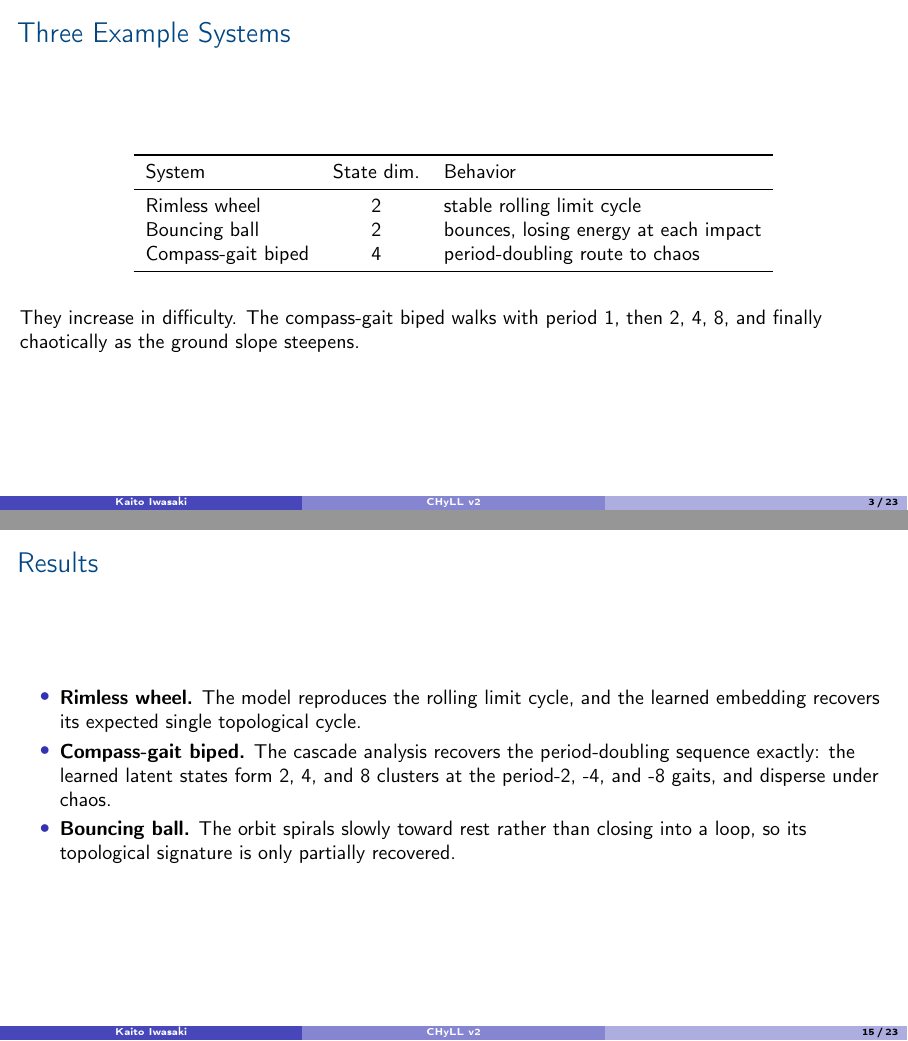
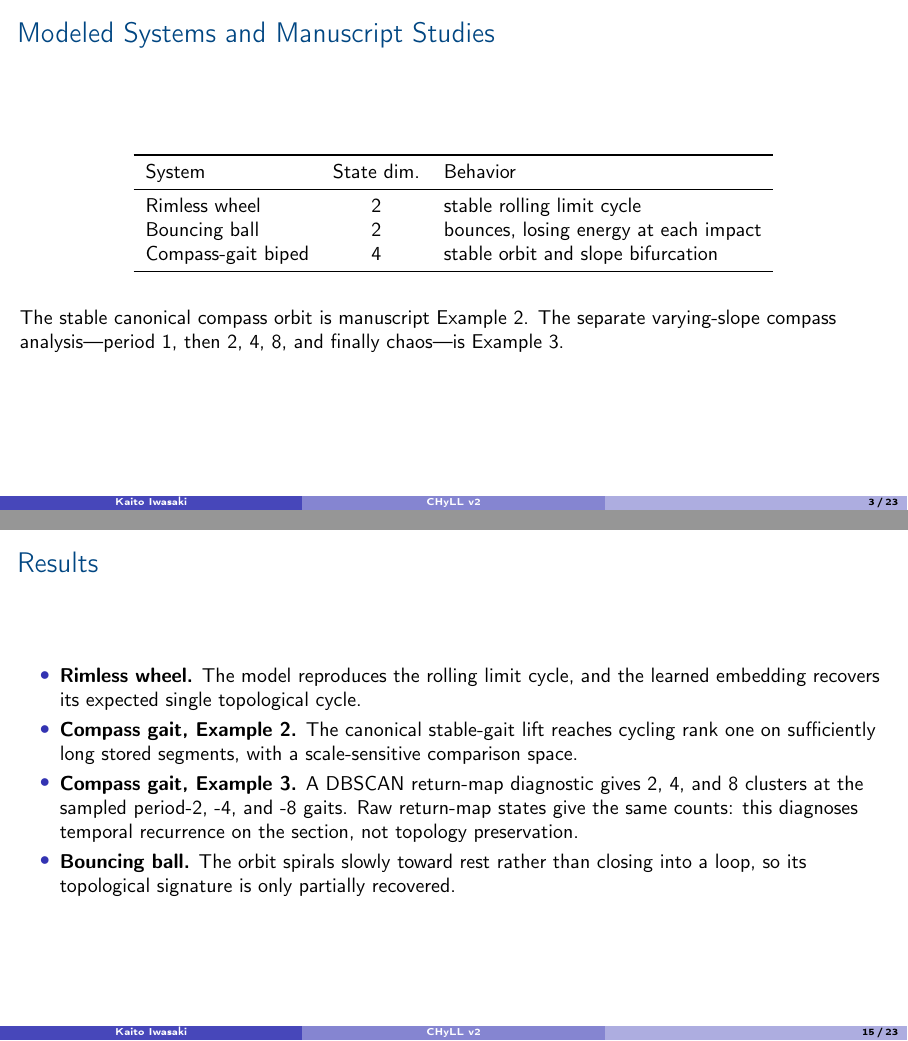
Before and after one commit to bernardorivas/HybridCyclingSignatures, LaTeX slides (chyll_v2/docs/chyll_v2_overview.tex): pages 3 and 15 of 23, joined at a grey line. Compiled offline with pdfLaTeX.

Commit message:
docs: correct CHyLL return-map claims

```diff
--- a/chyll_v2/docs/chyll_v2_overview.tex
+++ b/chyll_v2/docs/chyll_v2_overview.tex
@@ -53,7 +53,7 @@
   be fitted directly across it.
 \end{frame}
 
-\begin{frame}{Three Example Systems}
+\begin{frame}{Modeled Systems and Manuscript Studies}
   \begin{center}
   \begin{tabular}{lcl}
     \toprule
@@ -61,14 +61,15 @@
     \midrule
     Rimless wheel & 2 & stable rolling limit cycle \\
     Bouncing ball & 2 & bounces, losing energy at each impact \\
-    Compass-gait biped & 4 & period-doubling route to chaos \\
+    Compass-gait biped & 4 & stable orbit and slope bifurcation \\
     \bottomrule
   \end{tabular}
   \end{center}
 
   \vspace{1em}
-  They increase in difficulty. The compass-gait biped walks with period 1,
-  then 2, 4, 8, and finally chaotically as the ground slope steepens.
+  The stable canonical compass orbit is manuscript Example 2.  The separate
+  varying-slope compass analysis---period 1, then 2, 4, 8, and finally
+  chaos---is Example 3.
 \end{frame}
 
 \begin{frame}{The Idea}
@@ -303,10 +304,13 @@
   \begin{itemize}
     \item \textbf{Rimless wheel.} The model reproduces the rolling limit cycle,
       and the learned embedding recovers its expected single topological cycle.
-    \item \textbf{Compass-gait biped.} The cascade analysis recovers the
-      period-doubling sequence exactly: the learned latent states form 2, 4,
-      and 8 clusters at the period-2, -4, and -8 gaits, and disperse under
-      chaos.
+    \item \textbf{Compass gait, Example 2.} The canonical stable-gait lift
+      reaches cycling rank one on sufficiently long stored segments, with a
+      scale-sensitive comparison space.
+    \item \textbf{Compass gait, Example 3.} A DBSCAN return-map diagnostic
+      gives 2, 4, and 8 clusters at the sampled period-2, -4, and -8 gaits.
+      Raw return-map states give the same counts: this diagnoses temporal
+      recurrence on the section, not topology preservation.
     \item \textbf{Bouncing ball.} The orbit spirals slowly toward rest rather
       than closing into a loop, so its topological signature is only partially
       recovered.
@@ -450,3 +453,6 @@ print(np.linalg.norm(T, axis=1).max())
+      cycle; the stable canonical compass orbit is Example 2, while the
+      varying-slope compass study is Example 3.  Return-map cluster counts are
+      diagnostics, not topological evidence.
   \end{itemize}
 \end{frame}
 
```
Also changed, not shown: chyll_v2/compass_analysis/compass_gait_cascade/compass_cascade_latent_cluster_table.md (+7 -1 lines), chyll_v2/README.md, chyll_v2/cycling_signature/README.md, chyll_v2/docs/chyll_v2_overview.tex (11 more changed lines).
